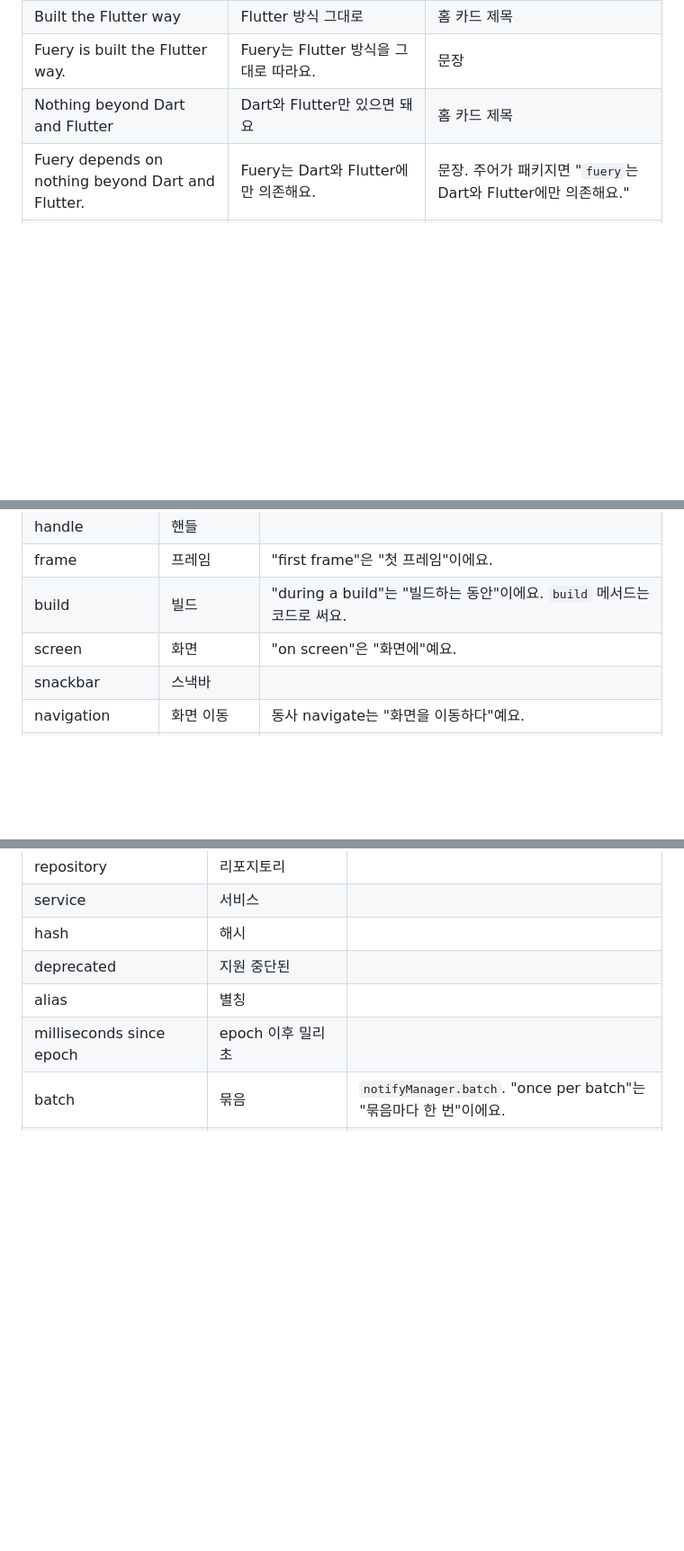
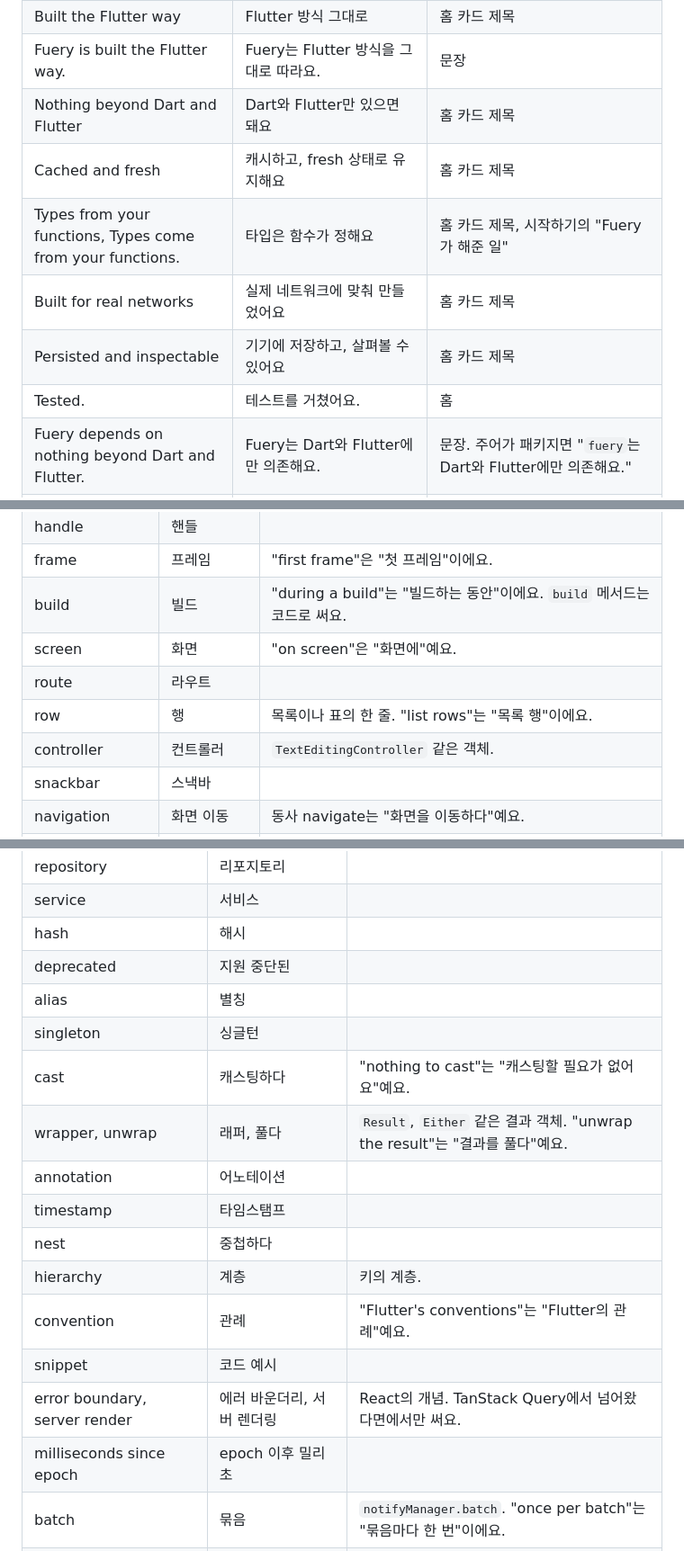
Before and after one commit to galaxykhh/fuery, a Markdown page: docs/i18n/glossary.ko.md, 3 parts joined by grey strips. Shown at 90% size. Drawn GitHub-style; blank space fills up the shorter version.

Commit message:
doc: add the Korean terms the first translated pages use to the glossary

```diff
--- a/docs/i18n/glossary.ko.md
+++ b/docs/i18n/glossary.ko.md
@@ -36,6 +36,11 @@ Fuery 문서를 한국어로 옮길 때 쓰는 용어와 문장 규칙이에요.
 | Built the Flutter way | Flutter 방식 그대로 | 홈 카드 제목 |
 | Fuery is built the Flutter way. | Fuery는 Flutter 방식을 그대로 따라요. | 문장 |
 | Nothing beyond Dart and Flutter | Dart와 Flutter만 있으면 돼요 | 홈 카드 제목 |
+| Cached and fresh | 캐시하고, fresh 상태로 유지해요 | 홈 카드 제목 |
+| Types from your functions, Types come from your functions. | 타입은 함수가 정해요 | 홈 카드 제목, 시작하기의 "Fuery가 해준 일" |
+| Built for real networks | 실제 네트워크에 맞춰 만들었어요 | 홈 카드 제목 |
+| Persisted and inspectable | 기기에 저장하고, 살펴볼 수 있어요 | 홈 카드 제목 |
+| Tested. | 테스트를 거쳤어요. | 홈 |
 | Fuery depends on nothing beyond Dart and Flutter. | Fuery는 Dart와 Flutter에만 의존해요. | 문장. 주어가 패키지면 "`fuery`는 Dart와 Flutter에만 의존해요." |
 | Fuery's caching and refetching model is inspired by TanStack Query. | Fuery의 캐싱과 다시 가져오기 모델은 TanStack Query에서 영감을 받았어요. | 홈, TanStack Query에서 넘어왔다면 |
 | Why Fuery | Fuery를 쓰는 이유 | 홈 제목 |
@@ -157,6 +164,9 @@ Fuery 문서를 한국어로 옮길 때 쓰는 용어와 문장 규칙이에요.
 | frame | 프레임 | "first frame"은 "첫 프레임"이에요. |
 | build | 빌드 | "during a build"는 "빌드하는 동안"이에요. `build` 메서드는 코드로 써요. |
 | screen | 화면 | "on screen"은 "화면에"예요. |
+| route | 라우트 | |
+| row | 행 | 목록이나 표의 한 줄. "list rows"는 "목록 행"이에요. |
+| controller | 컨트롤러 | `TextEditingController` 같은 객체. |
 | snackbar | 스낵바 | |
 | navigation | 화면 이동 | 동사 navigate는 "화면을 이동하다"예요. |
 | dialog | 다이얼로그 | |
@@ -248,6 +258,16 @@ Fuery 문서를 한국어로 옮길 때 쓰는 용어와 문장 규칙이에요.
 | hash | 해시 | |
 | deprecated | 지원 중단된 | |
 | alias | 별칭 | |
+| singleton | 싱글턴 | |
+| cast | 캐스팅하다 | "nothing to cast"는 "캐스팅할 필요가 없어요"예요. |
+| wrapper, unwrap | 래퍼, 풀다 | `Result`, `Either` 같은 결과 객체. "unwrap the result"는 "결과를 풀다"예요. |
+| annotation | 어노테이션 | |
+| timestamp | 타임스탬프 | |
+| nest | 중첩하다 | |
+| hierarchy | 계층 | 키의 계층. |
+| convention | 관례 | "Flutter's conventions"는 "Flutter의 관례"예요. |
+| snippet | 코드 예시 | |
+| error boundary, server render | 에러 바운더리, 서버 렌더링 | React의 개념. TanStack Query에서 넘어왔다면에서만 써요. |
 | milliseconds since epoch | epoch 이후 밀리초 | |
 | batch | 묶음 | `notifyManager.batch`. "once per batch"는 "묶음마다 한 번"이에요. |
 | user | 사용자 | 앱을 쓰는 사람. 문서를 읽는 개발자는 "사용자"라고 부르지 않고 주어를 생략해요. |
```
Also changed, not shown: other parts of docs/i18n/glossary.ko.md (+4 -0 lines).
